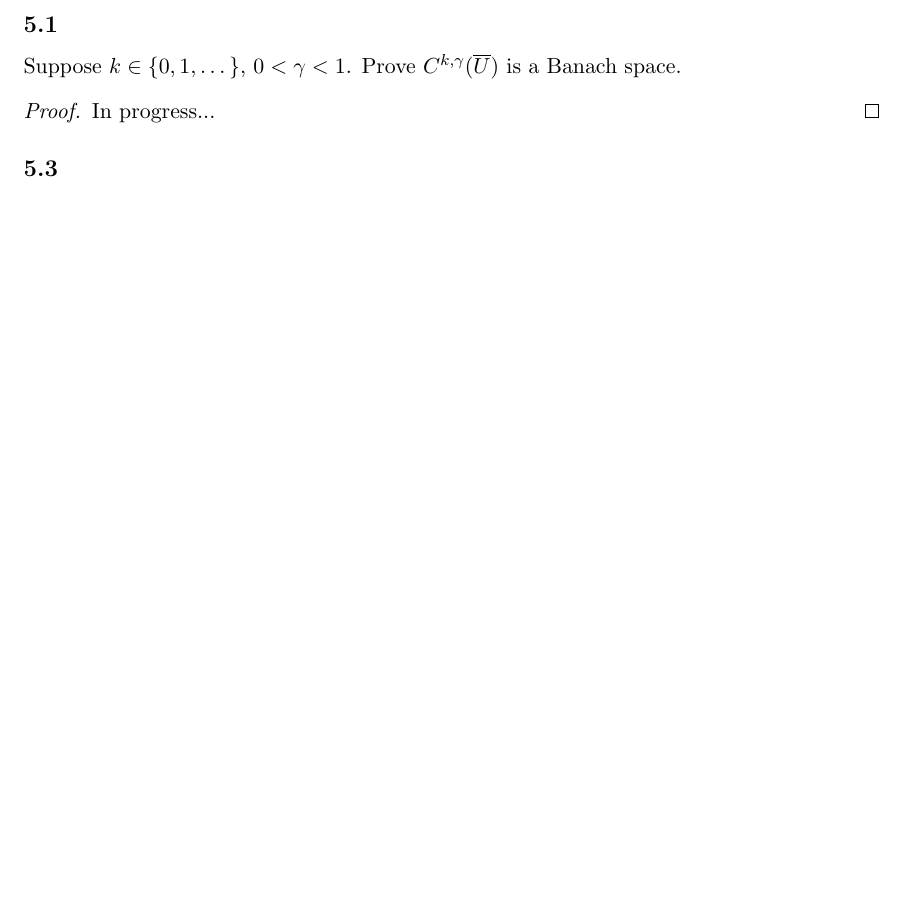
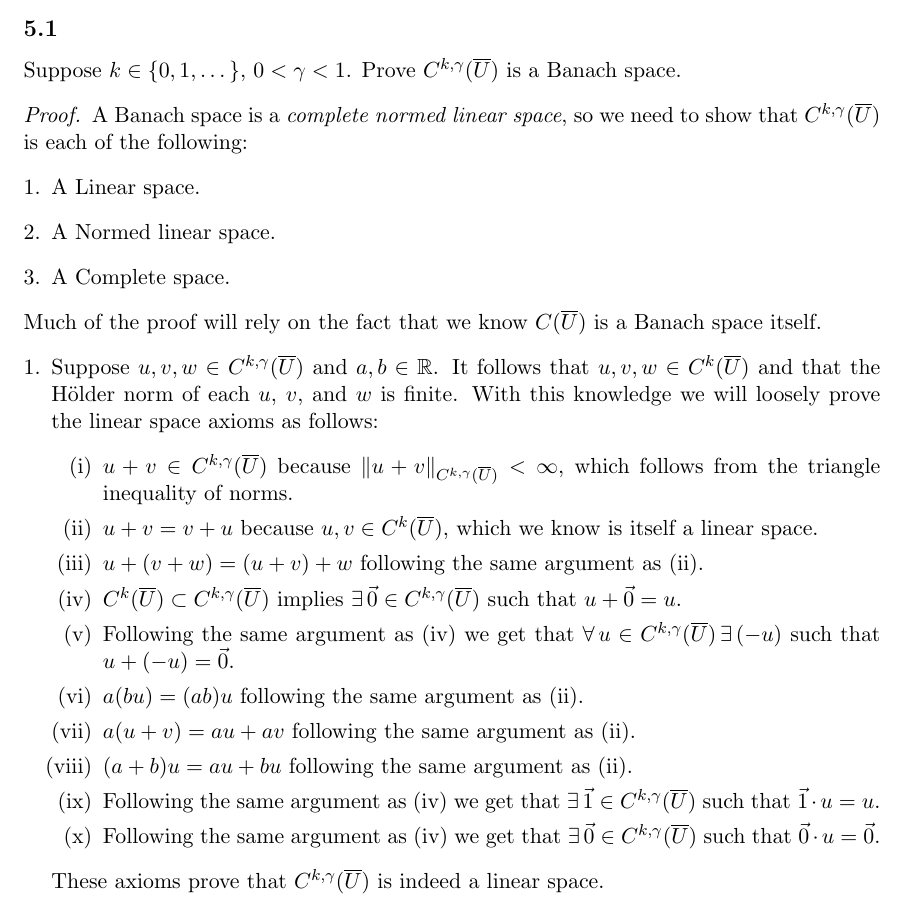
Before and after one commit to Aidenwjt/some-math-notes, a LaTeX problem sheet (exercises/evans/exercises.tex): part of page 2 of 2 before the commit and part of page 2 of 4 after it, cut so that both start at the same text, the shorter picture padded with empty space. Compiled offline with pdfLaTeX.

Commit message:
Holder space is banach part 1

```diff
--- a/exercises/evans/exercises.tex
+++ b/exercises/evans/exercises.tex
@@ -7,6 +7,9 @@
 \usepackage[bottom=0.9in,top=0.9in]{geometry}
 \usepackage{hyperref}
 \hypersetup{colorlinks=true,linktoc=all,linkcolor=blue}
+\usepackage{mathtools}
+
+\newcommand{\defeq}{\vcentcolon=}
 
 \begin{document}
 \pagestyle{fancy}
@@ -20,5 +23,39 @@
 \subsection{}
 Suppose $k \in \{0,1,\dots\}$, $0 < \gamma < 1$. Prove $C^{k,\gamma}(\overline{U})$ is a Banach space.
 \begin{proof}
-In progress...
+A Banach space is a \textit{complete normed linear space}, so we need to show that $C^{k,\gamma}(\overline{U})$
+is each of the following:
+	\begin{enumerate}[1.]
+		\item A Linear space.
+		\item A Normed linear space.
+		\item A Complete space.
+	\end{enumerate}
+Much of the proof will rely on the fact that we know $C(\overline{U})$ is a Banach space itself.
+	\begin{enumerate}[1.]
+		\item Suppose $u,v,w \in C^{k,\gamma}(\overline{U})$ and $a,b \in \mathbb{R}$.
+			It follows that $u,v,w \in C^k(\overline{U})$ and that the H\"{o}lder norm of
+			each $u$, $v$, and $w$ is finite. With this knowledge we will loosely prove
+			the linear space axioms as follows:
+			\begin{enumerate}[(i)]
+				\item $u+v \in C^{k,\gamma}(\overline{U})$ because $\|u+v\|_{C^{k,\gamma}(\overline{U})} < \infty$,
+					which follows from the triangle inequality of norms.
+				\item $u+v = v+u$ because $u,v \in C^k(\overline{U})$, which we know is itself a linear space.
+				\item $u+(v+w) = (u+v)+w$ following the same argument as (ii).
+				\item $C^k(\overline{U}) \subset C^{k,\gamma}(\overline{U})$ implies $\exists \, \vec{0} \in C^{k,\gamma}(\overline{U})$
+					such that $u + \vec{0} = u$.
+				\item Following the same argument as (iv) we get that $\forall \, u \in C^{k,\gamma}(\overline{U}) \, \exists \, (-u)$
+					such that $u+(-u) = \vec{0}$.
+				\item $a(bu) = (ab)u$ following the same argument as (ii).
+				\item $a(u + v) = au + av$ following the same argument as (ii).
+				\item $(a+b)u = au + bu$ following the same argument as (ii).
+				\item Following the same argument as (iv) we get that $\exists \, \vec{1} \in C^{k,\gamma}(\overline{U})$
+					such that $\vec{1} \cdot u = u$.
+				\item Following the same argument as (iv) we get that $\exists \, \vec{0} \in C^{k,\gamma}(\overline{U})$
+					such that $\vec{0} \cdot u = \vec{0}$.
+			\end{enumerate}
+			These axioms prove that $C^{k,\gamma}(\overline{U})$ is indeed a linear space.
+		\newpage
+		\item
+		\item
+	\end{enumerate}
 \end{proof}
```
Also changed, not shown: exercises/evans/exercises.pdf, exercises/evans/exercises.tex (4 more changed lines).
